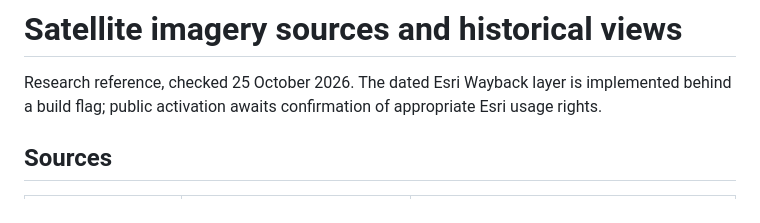
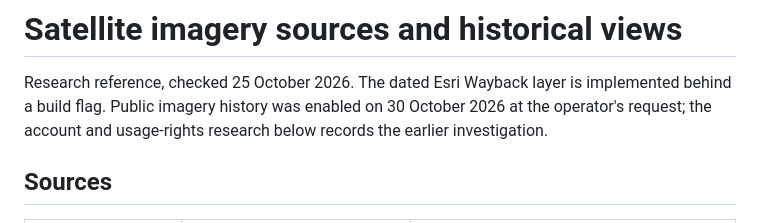
Before and after one commit to garthtrickett/aer-wind-map, a Markdown page: docs/satellite-imagery.md, the part around one of its changes. GitHub-like rendering.

```diff
--- a/docs/satellite-imagery.md
+++ b/docs/satellite-imagery.md
@@ -1,7 +1,8 @@
 # Satellite imagery sources and historical views
 
 Research reference, checked 25 October 2026. The dated Esri Wayback layer is implemented behind
-a build flag; public activation awaits confirmation of appropriate Esri usage rights.
+a build flag. Public imagery history was enabled on 30 October 2026 at the operator's request;
+the account and usage-rights research below records the earlier investigation.
 
 ## Sources
 
```
Also changed, not shown: other parts of docs/satellite-imagery.md (+28 -3 lines).
